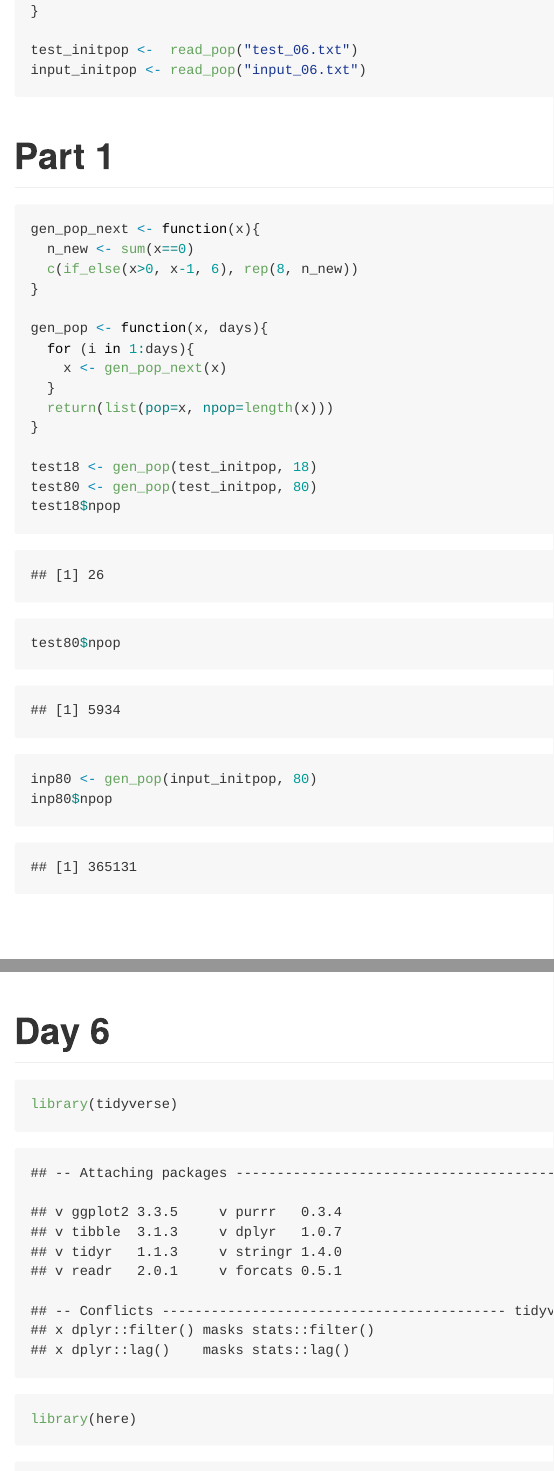
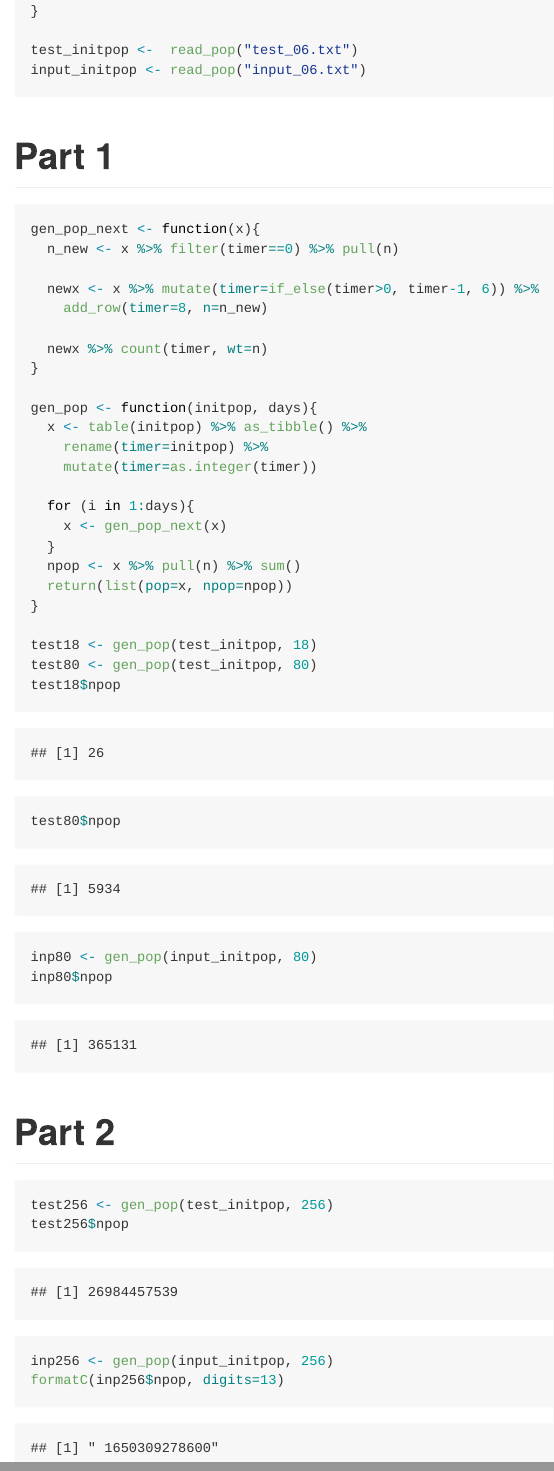
Before and after one commit to szimmer/advent-of-code-2021, an R Markdown document (Code/Day06.Rmd): the page in a window 1100 px wide, from 670 px down, and a second part further down, joined at a grey line. The pictures show the output file Code/Day06.md that the author committed with the source, drawn offline in the style of GitHub.

Commit message:
Day 6, Part 2

````diff
--- a/Code/Day06.Rmd
+++ b/Code/Day06.Rmd
@@ -27,15 +27,24 @@ input_initpop <- read_pop("input_06.txt")
 # Part 1
 ```{r}
 gen_pop_next <- function(x){
-  n_new <- sum(x==0)
-  c(if_else(x>0, x-1, 6), rep(8, n_new))
+  n_new <- x %>% filter(timer==0) %>% pull(n)
+
+  newx <- x %>% mutate(timer=if_else(timer>0, timer-1, 6)) %>%
+    add_row(timer=8, n=n_new)
+
+  newx %>% count(timer, wt=n)
 }
 
-gen_pop <- function(x, days){
+gen_pop <- function(initpop, days){
+  x <- table(initpop) %>% as_tibble() %>%
+    rename(timer=initpop) %>%
+    mutate(timer=as.integer(timer))
+
   for (i in 1:days){
     x <- gen_pop_next(x)
   }
-  return(list(pop=x, npop=length(x)))
+  npop <- x %>% pull(n) %>% sum()
+  return(list(pop=x, npop=npop))
 }
 
 test18 <- gen_pop(test_initpop, 18)
@@ -46,3 +55,12 @@ test80$npop
 inp80 <- gen_pop(input_initpop, 80)
 inp80$npop
 ```
+
+# Part 2
+```{r}
+test256 <- gen_pop(test_initpop, 256)
+test256$npop
+
+inp256 <- gen_pop(input_initpop, 256)
+formatC(inp256$npop, digits=13)
+```
````
Also changed, not shown: Code/Day06.md.
